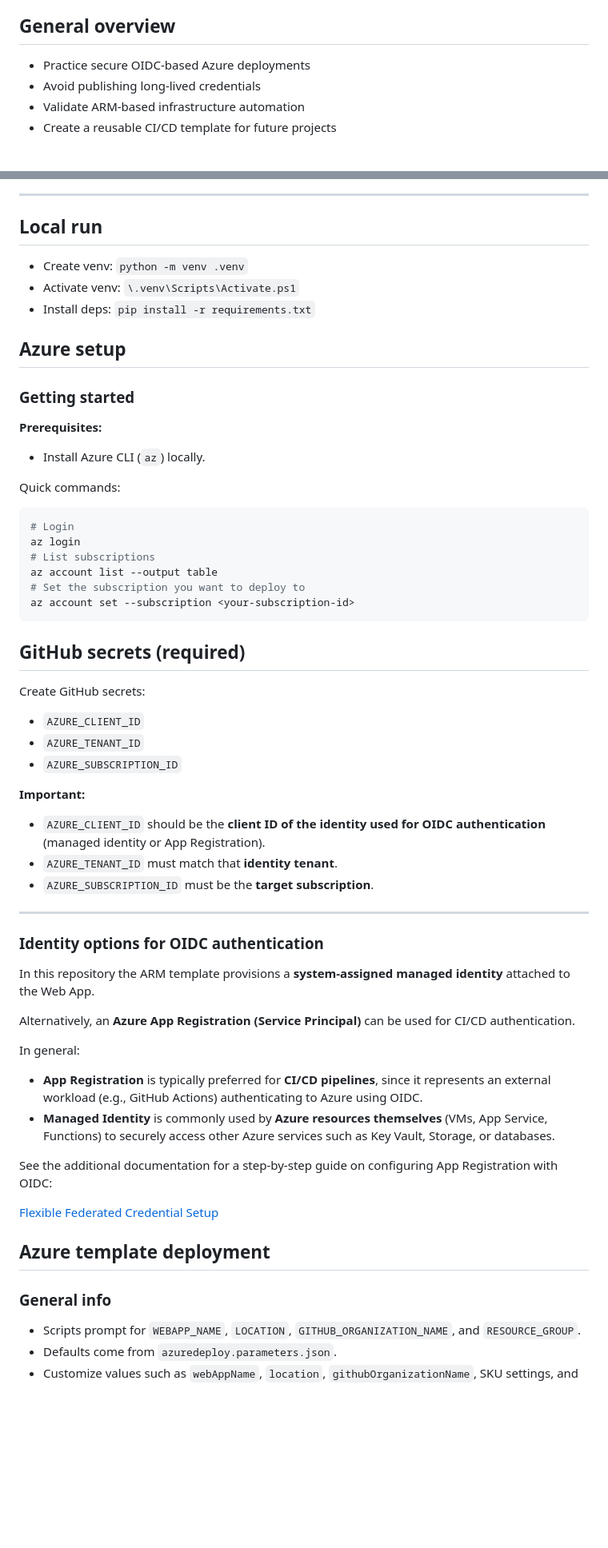
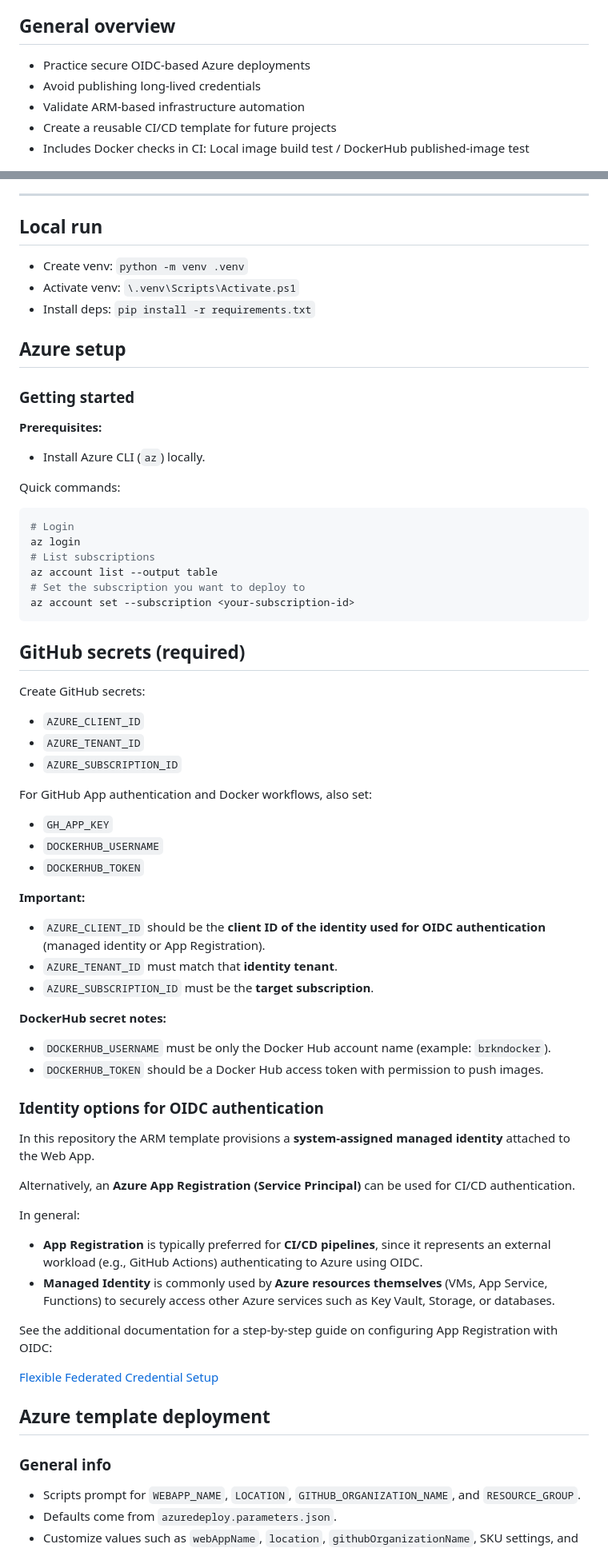
Before and after one commit to BarkinKctp/CI-CD-Pipeline-Testing, a Markdown page: README.md, 2 parts joined by grey strips. Shown at 80% size. Rendered like a GitHub page; blank space fills up the shorter version.

````diff
--- a/README.md
+++ b/README.md
@@ -19,26 +20,33 @@ Simple Flask project for practicing and validating CI/CD workflows.
 - [Additional documentation](#additional-documentation)
 
 ## General overview
+
 - Practice secure OIDC-based Azure deployments
 - Avoid publishing long-lived credentials
 - Validate ARM-based infrastructure automation
 - Create a reusable CI/CD template for future projects
+- Includes Docker checks in CI: Local image build test / DockerHub published-image test
 
 ![Flask App UI](docs/images/flask-app-example.png)
 
 ---
 
 ## Local run
+
 - Create venv: `python -m venv .venv`
 - Activate venv: `\.venv\Scripts\Activate.ps1`
 - Install deps: `pip install -r requirements.txt`
 
 ## Azure setup
+
 ### Getting started
+
 **Prerequisites:**
+
 - Install Azure CLI (`az`) locally.
 
 Quick commands:
+
 ```bash
 # Login
 az login
@@ -47,18 +55,31 @@ az account list --output table
 # Set the subscription you want to deploy to
 az account set --subscription <your-subscription-id>
 ```
+
 ## GitHub secrets (required)
+
 Create GitHub secrets:
+
 - `AZURE_CLIENT_ID`
 - `AZURE_TENANT_ID`
 - `AZURE_SUBSCRIPTION_ID`
 
+For GitHub App authentication and Docker workflows, also set:
+
+- `GH_APP_KEY`
+- `DOCKERHUB_USERNAME`
+- `DOCKERHUB_TOKEN`
+
 **Important:**
+
 - `AZURE_CLIENT_ID` should be the **client ID of the identity used for OIDC authentication** (managed identity or App Registration).
 - `AZURE_TENANT_ID` must match that **identity tenant**.
 - `AZURE_SUBSCRIPTION_ID` must be the **target subscription**.
 
----
+**DockerHub secret notes:**
+
+- `DOCKERHUB_USERNAME` must be only the Docker Hub account name (example: `brkndocker`).
+- `DOCKERHUB_TOKEN` should be a Docker Hub access token with permission to push images.
 
 ### Identity options for OIDC authentication
 
@@ -67,6 +88,7 @@ In this repository the ARM template provisions a **system-assigned managed ident
 Alternatively, an **Azure App Registration (Service Principal)** can be used for CI/CD authentication.
 
 In general:
+
 - **App Registration** is typically preferred for **CI/CD pipelines**, since it represents an external workload (e.g., GitHub Actions) authenticating to Azure using OIDC.
 - **Managed Identity** is commonly used by **Azure resources themselves** (VMs, App Service, Functions) to securely access other Azure services such as Key Vault, Storage, or databases.
 
@@ -77,6 +99,7 @@ See the additional documentation for a step-by-step guide on configuring App Reg
 ## Azure template deployment
 
 ### General info
+
 - Scripts prompt for `WEBAPP_NAME`, `LOCATION`, `GITHUB_ORGANIZATION_NAME`, and `RESOURCE_GROUP`.
 - Defaults come from `azuredeploy.parameters.json`.
 - Customize values such as `webAppName`, `location`, `githubOrganizationName`, SKU settings, and `tags` in the parameters file.
````
Also changed, not shown: other parts of README.md (+16 -3 lines), docs/github-app-example.md (+56 -7 lines).
